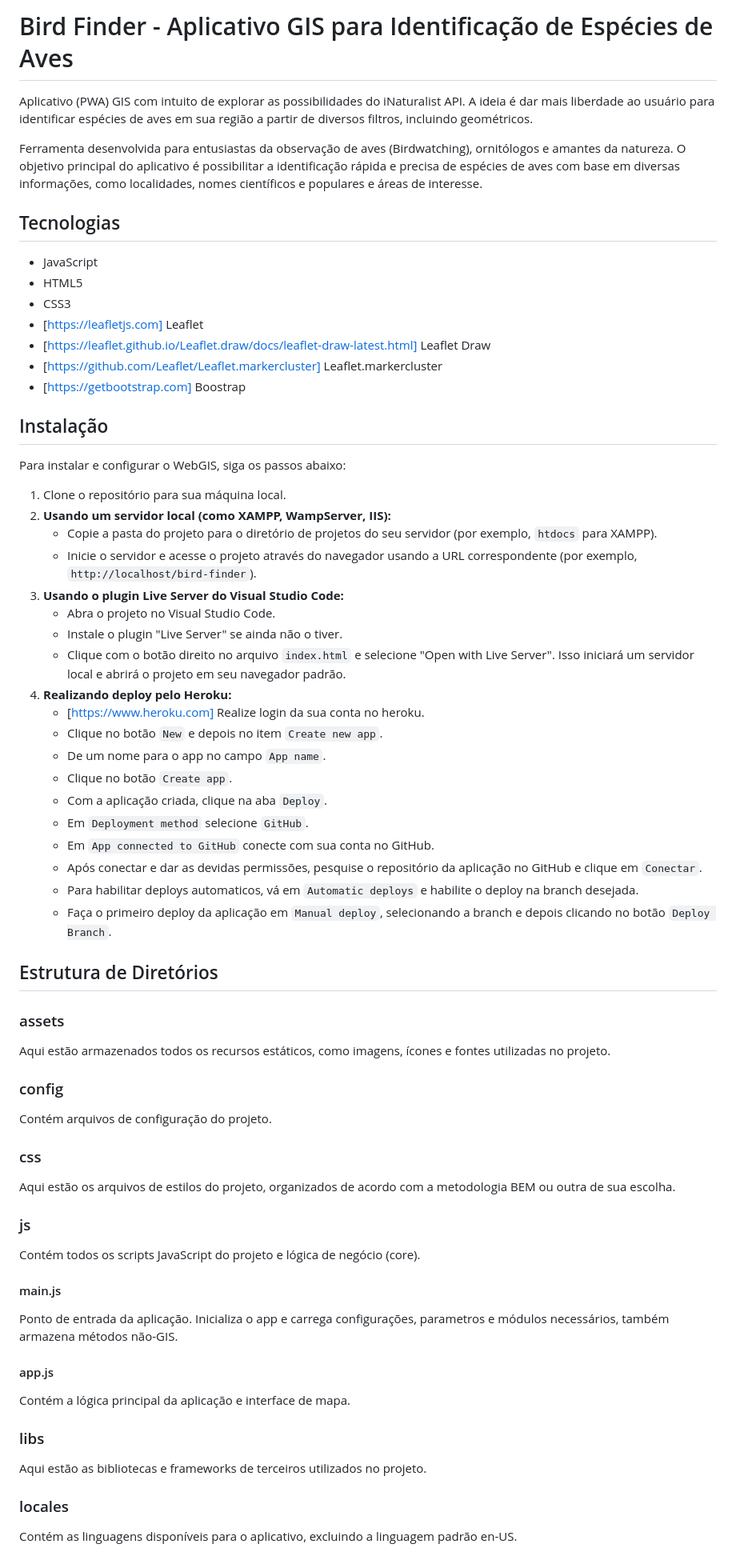
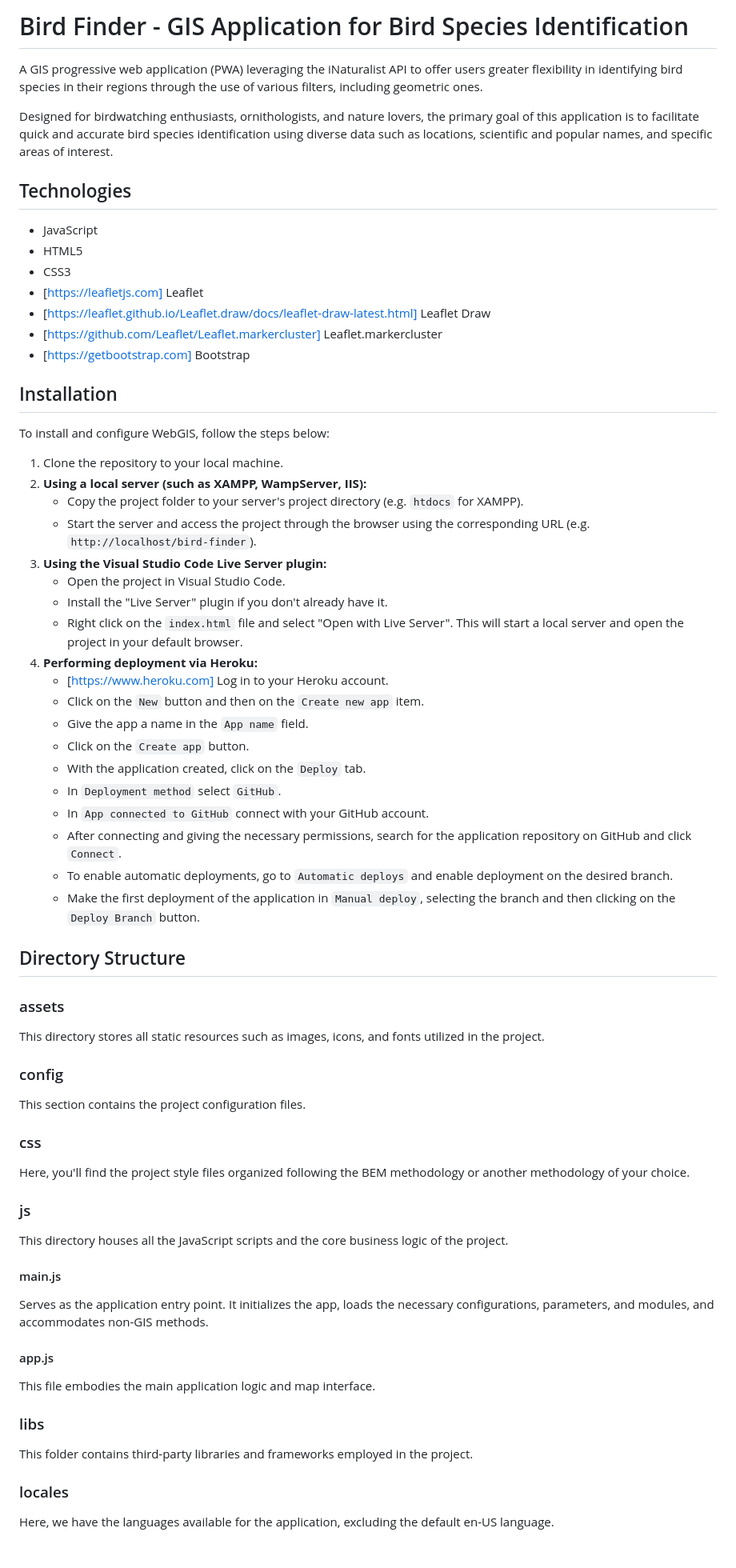
Before and after one commit to felipestroff/bird-finder, a Markdown page: README.md, the part around the change. Shown: that part at 80% size. GitHub-like rendering.

```diff
--- a/README.md
+++ b/README.md
@@ -1,10 +1,10 @@
-# Bird Finder - Aplicativo GIS para Identificação de Espécies de Aves
+# Bird Finder - GIS Application for Bird Species Identification
 
-Aplicativo (PWA) GIS com intuito de explorar as possibilidades do iNaturalist API. A ideia é dar mais liberdade ao usuário para identificar espécies de aves em sua região a partir de diversos filtros, incluindo geométricos.
+A GIS progressive web application (PWA) leveraging the iNaturalist API to offer users greater flexibility in identifying bird species in their regions through the use of various filters, including geometric ones.
 
-Ferramenta desenvolvida para entusiastas da observação de aves (Birdwatching), ornitólogos e amantes da natureza. O objetivo principal do aplicativo é possibilitar a identificação rápida e precisa de espécies de aves com base em diversas informações, como localidades, nomes científicos e populares e áreas de interesse.
+Designed for birdwatching enthusiasts, ornithologists, and nature lovers, the primary goal of this application is to facilitate quick and accurate bird species identification using diverse data such as locations, scientific and popular names, and specific areas of interest.
 
-## Tecnologias
+## Technologies
 
 - JavaScript
 - HTML5
@@ -12,62 +12,62 @@ Ferramenta desenvolvida para entusiastas da observação de aves (Birdwatching),
 - [https://leafletjs.com] Leaflet
 - [https://leaflet.github.io/Leaflet.draw/docs/leaflet-draw-latest.html] Leaflet Draw
 - [https://github.com/Leaflet/Leaflet.markercluster] Leaflet.markercluster
-- [https://getbootstrap.com] Boostrap
+- [https://getbootstrap.com] Bootstrap
 
-## Instalação
+## Installation
 
-Para instalar e configurar o WebGIS, siga os passos abaixo:
+To install and configure WebGIS, follow the steps below:
 
-1. Clone o repositório para sua máquina local.
-2. **Usando um servidor local (como XAMPP, WampServer, IIS):**
-   - Copie a pasta do projeto para o diretório de projetos do seu servidor (por exemplo, `htdocs` para XAMPP).
-   - Inicie o servidor e acesse o projeto através do navegador usando a URL correspondente (por exemplo, `http://localhost/bird-finder`).
-3. **Usando o plugin Live Server do Visual Studio Code:**
-   - Abra o projeto no Visual Studio Code.
-   - Instale o plugin "Live Server" se ainda não o tiver.
-   - Clique com o botão direito no arquivo `index.html` e selecione "Open with Live Server". Isso iniciará um servidor local e abrirá o projeto em seu navegador padrão.
-4. **Realizando deploy pelo Heroku:**
-    - [https://www.heroku.com] Realize login da sua conta no heroku.
-    - Clique no botão `New` e depois no item `Create new app`.
-    - De um nome para o app no campo `App name`.
-    - Clique no botão `Create app`.
-    - Com a aplicação criada, clique na aba `Deploy`.
-    - Em `Deployment method` selecione `GitHub`.
-    - Em `App connected to GitHub` conecte com sua conta no GitHub.
-    - Após conectar e dar as devidas permissões, pesquise o repositório da aplicação no GitHub e clique em `Conectar`.
-    - Para habilitar deploys automaticos, vá em `Automatic deploys` e habilite o deploy na branch desejada.
-    - Faça o primeiro deploy da aplicação em `Manual deploy`, selecionando a branch e depois clicando no botão `Deploy Branch`.
+1. Clone the repository to your local machine.
+2. **Using a local server (such as XAMPP, WampServer, IIS):**
+   - Copy the project folder to your server's project directory (e.g. `htdocs` for XAMPP).
+   - Start the server and access the project through the browser using the corresponding URL (e.g. `http://localhost/bird-finder`).
+3. **Using the Visual Studio Code Live Server plugin:**
+   - Open the project in Visual Studio Code.
+   - Install the "Live Server" plugin if you don't already have it.
+   - Right click on the `index.html` file and select "Open with Live Server". This will start a local server and open the project in your default browser.
+4. **Performing deployment via Heroku:**
+   - [https://www.heroku.com] Log in to your Heroku account.
+   - Click on the `New` button and then on the `Create new app` item.
+   - Give the app a name in the `App name` field.
+   - Click on the `Create app` button.
+   - With the application created, click on the `Deploy` tab.
+   - In `Deployment method` select `GitHub`.
+   - In `App connected to GitHub` connect with your GitHub account.
+   - After connecting and giving the necessary permissions, search for the application repository on GitHub and click `Connect`.
+   - To enable automatic deployments, go to `Automatic deploys` and enable deployment on the desired branch.
+   - Make the first deployment of the application in `Manual deploy`, selecting the branch and then clicking on the `Deploy Branch` button.
 
-## Estrutura de Diretórios
+## Directory Structure
 
 ### assets
 
-Aqui estão armazenados todos os recursos estáticos, como imagens, ícones e fontes utilizadas no projeto.
+This directory stores all static resources such as images, icons, and fonts utilized in the project.
 
 ### config
 
-Contém arquivos de configuração do projeto.
+This section contains the project configuration files.
 
 ### css
 
-Aqui estão os arquivos de estilos do projeto, organizados de acordo com a metodologia BEM ou outra de sua escolha.
+Here, you'll find the project style files organized following the BEM methodology or another methodology of your choice.
 
 ### js
 
-Contém todos os scripts JavaScript do projeto e lógica de negócio (core).
+This directory houses all the JavaScript scripts and the core business logic of the project.
 
 #### main.js
 
-Ponto de entrada da aplicação. Inicializa o app e carrega configurações, parametros e módulos necessários, também armazena métodos não-GIS.
+Serves as the application entry point. It initializes the app, loads the necessary configurations, parameters, and modules, and accommodates non-GIS methods.
 
 #### app.js
 
-Contém a lógica principal da aplicação e interface de mapa.
+This file embodies the main application logic and map interface.
 
 ### libs
 
-Aqui estão as bibliotecas e frameworks de terceiros utilizados no projeto.
+This folder contains third-party libraries and frameworks employed in the project.
 
 ### locales
 
-Contém as linguagens disponíveis para o aplicativo, excluindo a linguagem padrão en-US.
+Here, we have the languages available for the application, excluding the default en-US language.
```
